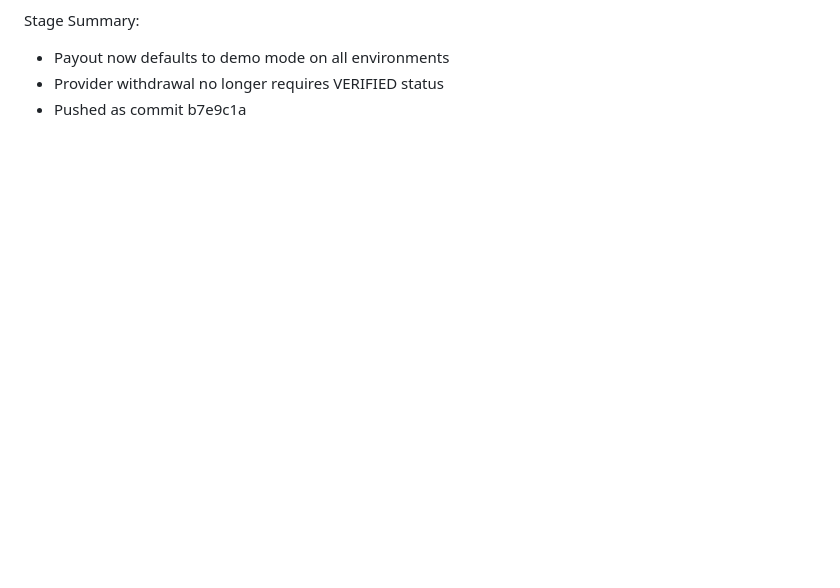
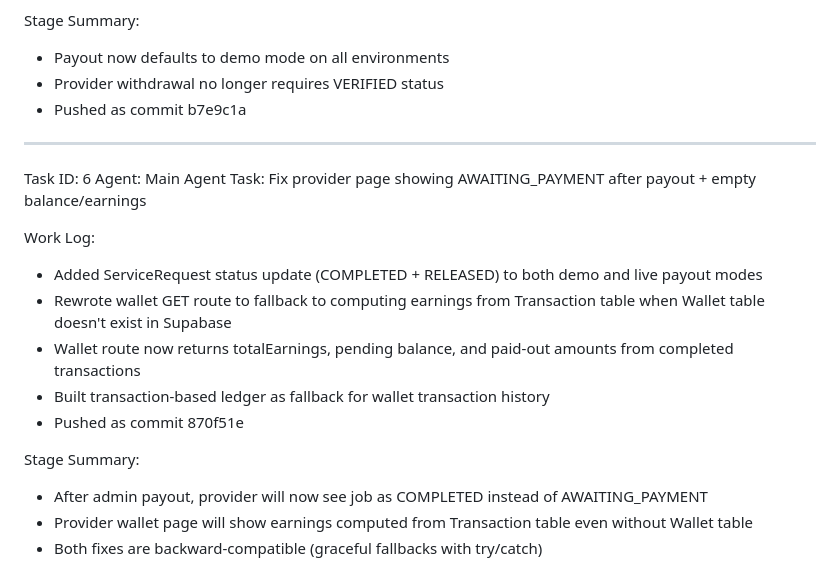
Before and after one commit to solomonndev/Home-Ease, a Markdown page: worklog.md, the part around the change. GitHub-like rendering; blank space fills up the shorter version.

Commit message:
ed3f78d0-7cc8-4f0d-90fb-4ab753ee5799

```diff
--- a/worklog.md
+++ b/worklog.md
@@ -153,3 +153,20 @@ Stage Summary:
 - Payout now defaults to demo mode on all environments
 - Provider withdrawal no longer requires VERIFIED status
 - Pushed as commit b7e9c1a
+
+---
+Task ID: 6
+Agent: Main Agent
+Task: Fix provider page showing AWAITING_PAYMENT after payout + empty balance/earnings
+
+Work Log:
+- Added ServiceRequest status update (COMPLETED + RELEASED) to both demo and live payout modes
+- Rewrote wallet GET route to fallback to computing earnings from Transaction table when Wallet table doesn't exist in Supabase
+- Wallet route now returns totalEarnings, pending balance, and paid-out amounts from completed transactions
+- Built transaction-based ledger as fallback for wallet transaction history
+- Pushed as commit 870f51e
+
+Stage Summary:
+- After admin payout, provider will now see job as COMPLETED instead of AWAITING_PAYMENT
+- Provider wallet page will show earnings computed from Transaction table even without Wallet table
+- Both fixes are backward-compatible (graceful fallbacks with try/catch)
```
